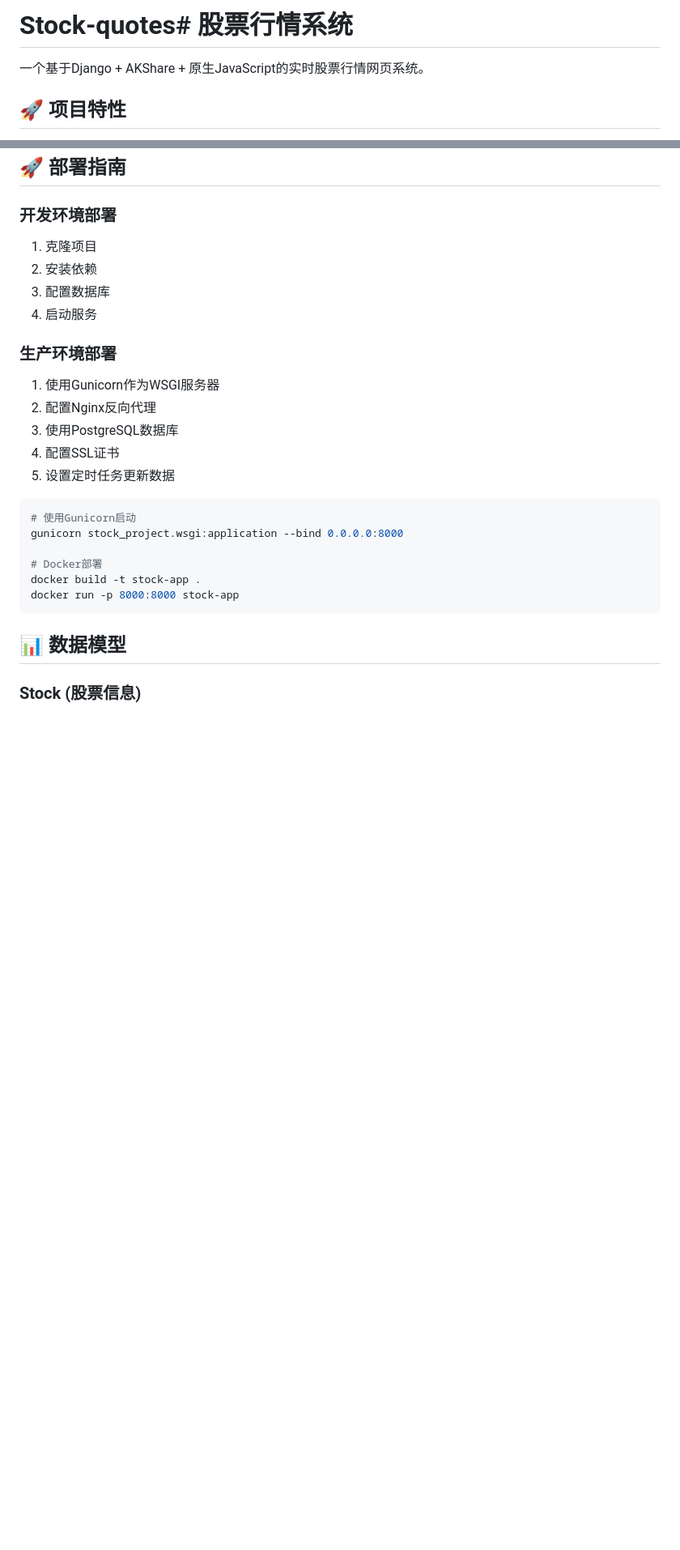
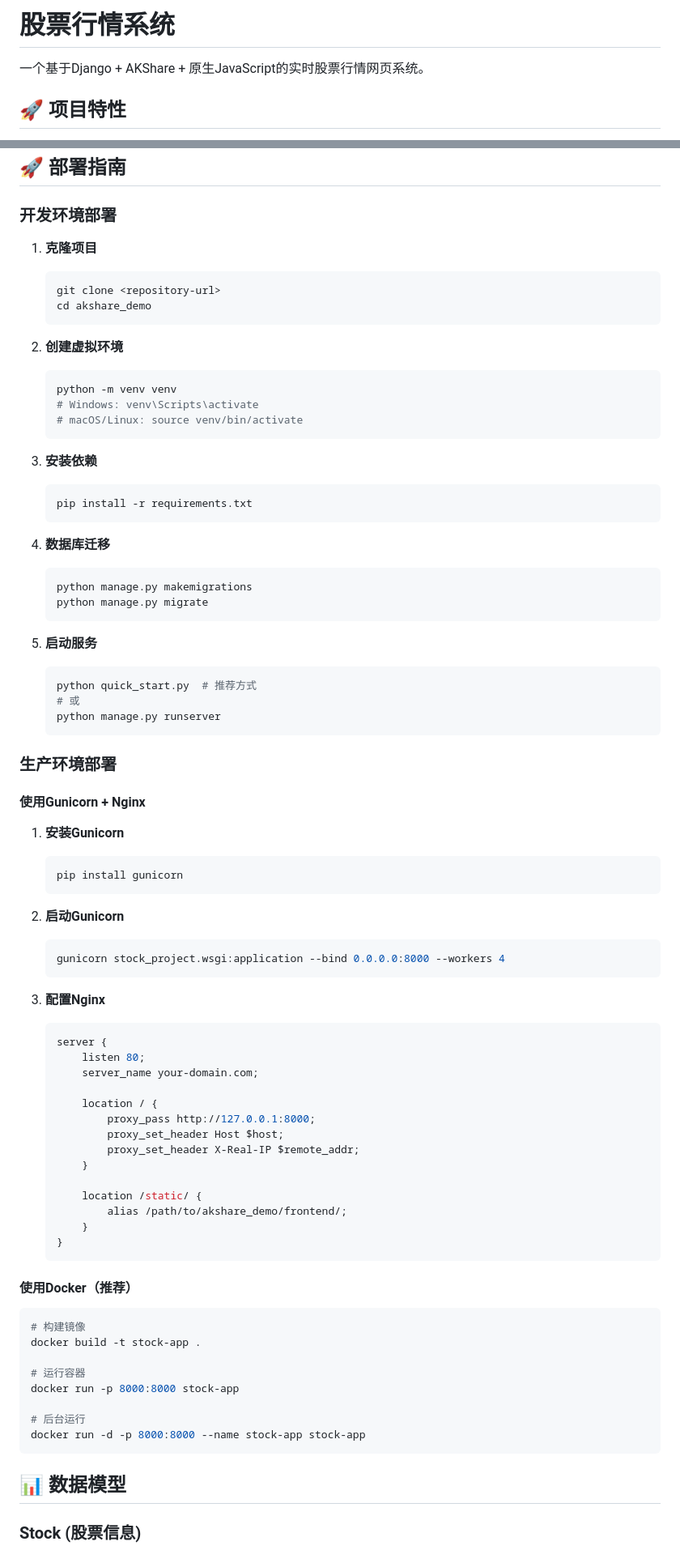
Before and after one commit to ruiruiaixuexi/Stock-quotes, a Markdown page: README.md, 2 parts joined by grey strips. Shown: that part at 81% size. GitHub-like rendering; blank space fills up the shorter version.

````diff
--- a/README.md
+++ b/README.md
@@ -1,4 +1,4 @@
-# Stock-quotes# 股票行情系统
+# 股票行情系统
 
 一个基于Django + AKShare + 原生JavaScript的实时股票行情网页系统。
 
@@ -185,26 +270,80 @@ DATABASES = {
 
 ### 开发环境部署
 
-1. 克隆项目
-2. 安装依赖
-3. 配置数据库
-4. 启动服务
+1. **克隆项目**
+   ```bash
+   git clone <repository-url>
+   cd akshare_demo
+   ```
+
+2. **创建虚拟环境**
+   ```bash
+   python -m venv venv
+   # Windows: venv\Scripts\activate
+   # macOS/Linux: source venv/bin/activate
+   ```
+
+3. **安装依赖**
+   ```bash
+   pip install -r requirements.txt
+   ```
+
+4. **数据库迁移**
+   ```bash
+   python manage.py makemigrations
+   python manage.py migrate
+   ```
+
+5. **启动服务**
+   ```bash
+   python quick_start.py  # 推荐方式
+   # 或
+   python manage.py runserver
+   ```
 
 ### 生产环境部署
 
-1. 使用Gunicorn作为WSGI服务器
-2. 配置Nginx反向代理
-3. 使用PostgreSQL数据库
-4. 配置SSL证书
-5. 设置定时任务更新数据
+#### 使用Gunicorn + Nginx
+
+1. **安装Gunicorn**
+   ```bash
+   pip install gunicorn
+   ```
+
+2. **启动Gunicorn**
+   ```bash
+   gunicorn stock_project.wsgi:application --bind 0.0.0.0:8000 --workers 4
+   ```
+
+3. **配置Nginx**
+   ```nginx
+   server {
+       listen 80;
+       server_name your-domain.com;
+
+       location / {
+           proxy_pass http://127.0.0.1:8000;
+           proxy_set_header Host $host;
+           proxy_set_header X-Real-IP $remote_addr;
+       }
+
+       location /static/ {
+           alias /path/to/akshare_demo/frontend/;
+       }
+   }
+   ```
+
+#### 使用Docker（推荐）
 
 ```bash
-# 使用Gunicorn启动
-gunicorn stock_project.wsgi:application --bind 0.0.0.0:8000
+# 构建镜像
+docker build -t stock-app .
 
-# Docker部署
-docker build -t stock-app .
+# 运行容器
 docker run -p 8000:8000 stock-app
+
+# 后台运行
+docker run -d -p 8000:8000 --name stock-app stock-app
 ```
 
 ## 📊 数据模型
````
Also changed, not shown: other parts of README.md (+179 -49 lines).
